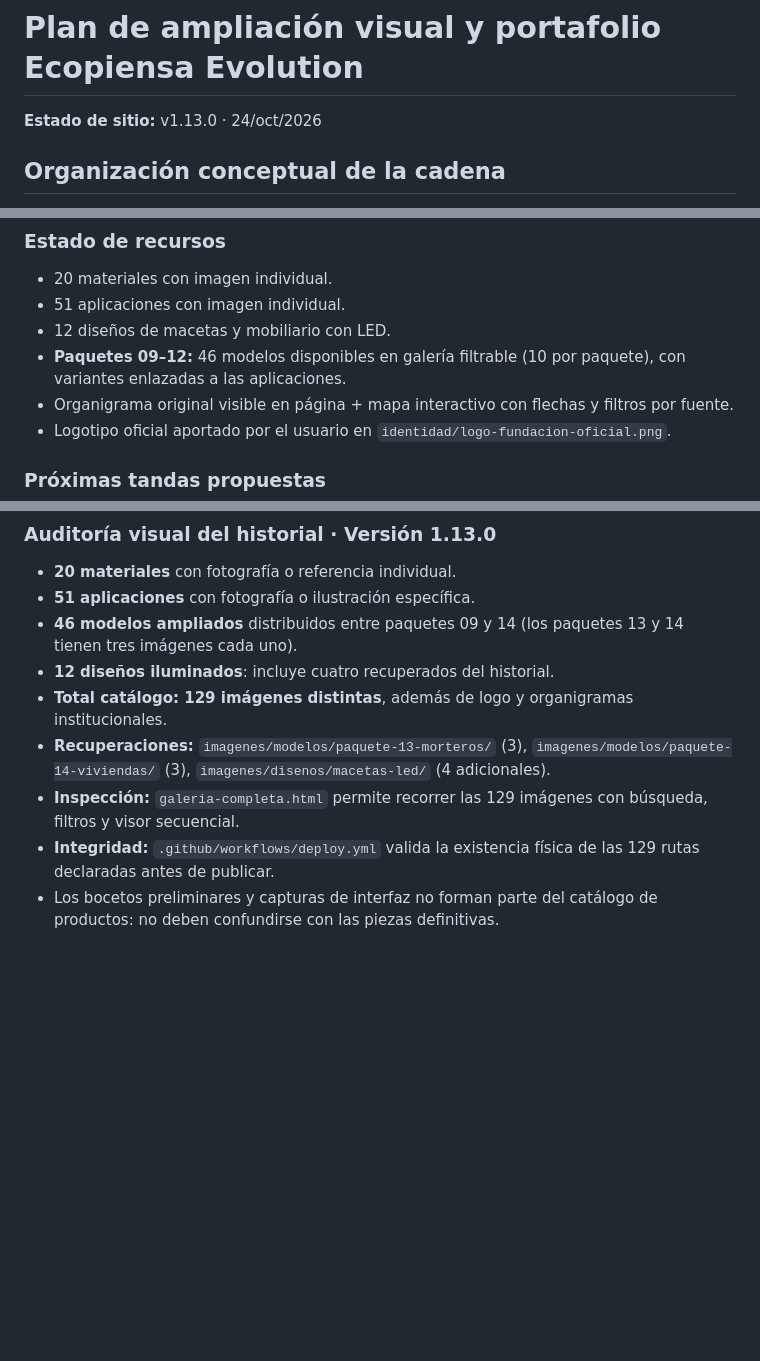
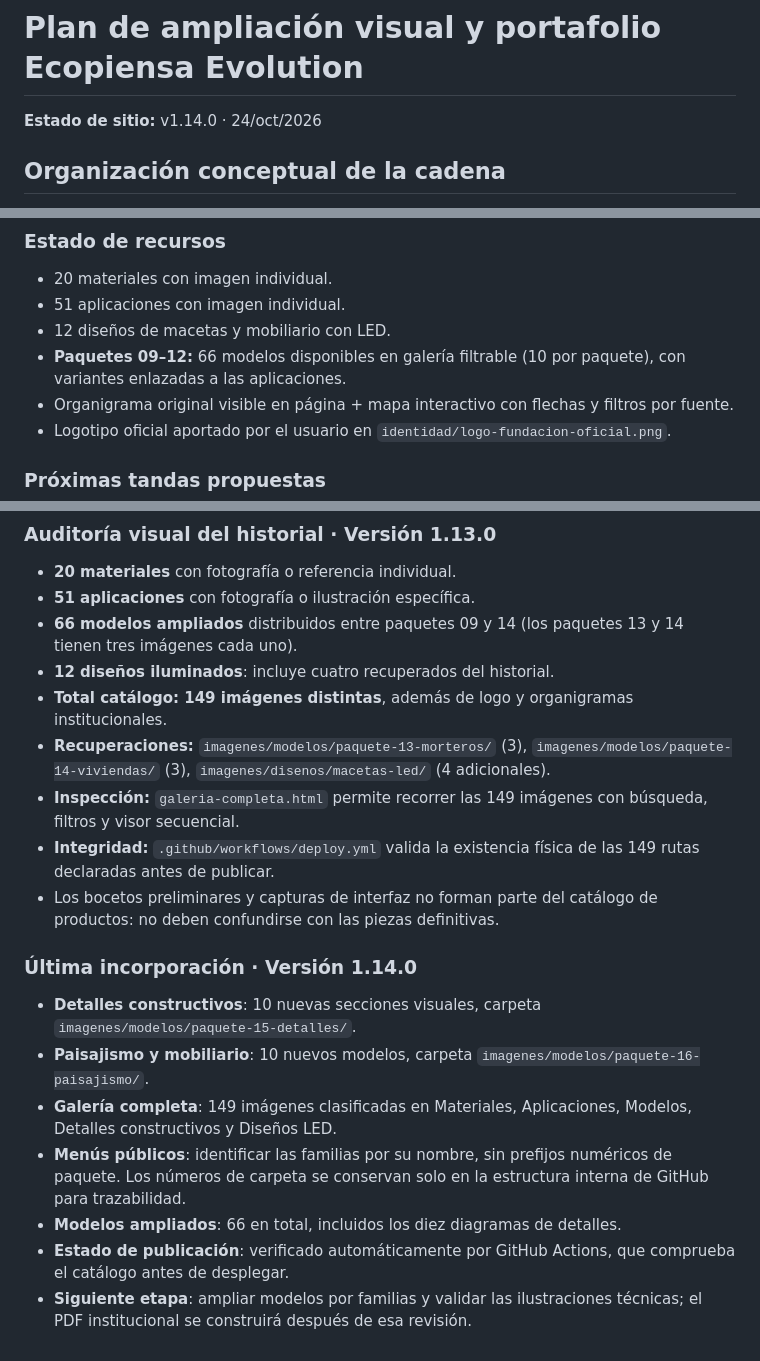
Before and after one commit to FUNDACIONECOPIENSAEVOLUTION/ecopresentacione, a Markdown page: PLAN-AMPLIACION-PRODUCTOS.md, 3 parts joined by grey strips. Drawn GitHub-style; blank space fills up the shorter version.

Commit message:
docs: registrar auditoría de 149 imágenes y menús por familias

```diff
--- a/PLAN-AMPLIACION-PRODUCTOS.md
+++ b/PLAN-AMPLIACION-PRODUCTOS.md
@@ -1,6 +1,6 @@
 # Plan de ampliación visual y portafolio Ecopiensa Evolution
 
-**Estado de sitio:** v1.13.0 · 24/oct/2026
+**Estado de sitio:** v1.14.0 · 24/oct/2026
 
 ## Organización conceptual de la cadena
 
@@ -17,7 +17,7 @@
 - 20 materiales con imagen individual.
 - 51 aplicaciones con imagen individual.
 - 12 diseños de macetas y mobiliario con LED.
-- **Paquetes 09–12:** 46 modelos disponibles en galería filtrable (10 por paquete), con variantes enlazadas a las aplicaciones.
+- **Paquetes 09–12:** 66 modelos disponibles en galería filtrable (10 por paquete), con variantes enlazadas a las aplicaciones.
 - Organigrama original visible en página + mapa interactivo con flechas y filtros por fuente.
 - Logotipo oficial aportado por el usuario en `identidad/logo-fundacion-oficial.png`.
 
@@ -54,10 +54,20 @@
 
 - **20 materiales** con fotografía o referencia individual.
 - **51 aplicaciones** con fotografía o ilustración específica.
-- **46 modelos ampliados** distribuidos entre paquetes 09 y 14 (los paquetes 13 y 14 tienen tres imágenes cada uno).
+- **66 modelos ampliados** distribuidos entre paquetes 09 y 14 (los paquetes 13 y 14 tienen tres imágenes cada uno).
 - **12 diseños iluminados**: incluye cuatro recuperados del historial.
-- **Total catálogo: 129 imágenes distintas**, además de logo y organigramas institucionales.
+- **Total catálogo: 149 imágenes distintas**, además de logo y organigramas institucionales.
 - **Recuperaciones:** `imagenes/modelos/paquete-13-morteros/` (3), `imagenes/modelos/paquete-14-viviendas/` (3), `imagenes/disenos/macetas-led/` (4 adicionales).
-- **Inspección:** `galeria-completa.html` permite recorrer las 129 imágenes con búsqueda, filtros y visor secuencial.
-- **Integridad:** `.github/workflows/deploy.yml` valida la existencia física de las 129 rutas declaradas antes de publicar.
+- **Inspección:** `galeria-completa.html` permite recorrer las 149 imágenes con búsqueda, filtros y visor secuencial.
+- **Integridad:** `.github/workflows/deploy.yml` valida la existencia física de las 149 rutas declaradas antes de publicar.
 - Los bocetos preliminares y capturas de interfaz no forman parte del catálogo de productos: no deben confundirse con las piezas definitivas.
+
+### Última incorporación · Versión 1.14.0
+
+- **Detalles constructivos**: 10 nuevas secciones visuales, carpeta `imagenes/modelos/paquete-15-detalles/`.
+- **Paisajismo y mobiliario**: 10 nuevos modelos, carpeta `imagenes/modelos/paquete-16-paisajismo/`.
+- **Galería completa**: 149 imágenes clasificadas en Materiales, Aplicaciones, Modelos, Detalles constructivos y Diseños LED.
+- **Menús públicos**: identificar las familias por su nombre, sin prefijos numéricos de paquete. Los números de carpeta se conservan solo en la estructura interna de GitHub para trazabilidad.
+- **Modelos ampliados**: 66 en total, incluidos los diez diagramas de detalles.
+- **Estado de publicación**: verificado automáticamente por GitHub Actions, que comprueba el catálogo antes de desplegar.
+- **Siguiente etapa**: ampliar modelos por familias y validar las ilustraciones técnicas; el PDF institucional se construirá después de esa revisión.
```
Also changed, not shown: other parts of PLAN-AMPLIACION-PRODUCTOS.md (+1 -1 lines).
